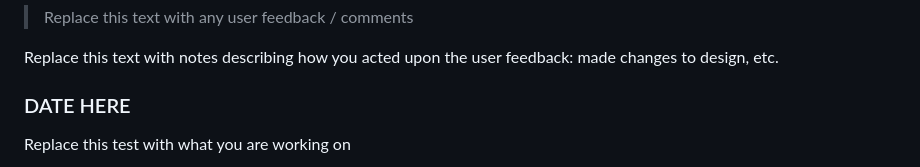
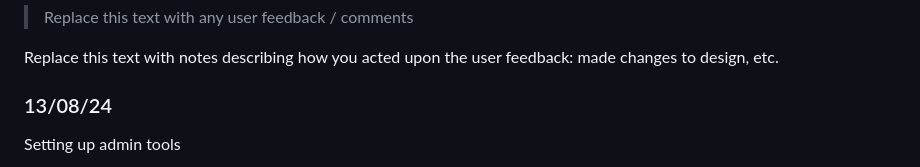
Before and after one commit to waimea-jching/300DTD-assessment, a Markdown page: docs/Development.md, the part around the change printed below. Drawn GitHub-style.

Commit message:
admin tools

```diff
--- a/docs/Development.md
+++ b/docs/Development.md
@@ -94,7 +94,7 @@ There is now the admin login form and creation key input together on the admin a
 
 Replace this text with notes describing how you acted upon the user feedback: made changes to design, etc.
 
-### DATE HERE
+### 13/08/24
 
-Replace this test with what you are working on
+Setting up admin tools
 
```
Also changed, not shown: other parts of docs/Development.md (+6 -1 lines), docs/images/Screenshot 2024-08-13 115942.png (added), docs/images/Screenshot 2024-08-13 115952.png (added), docs/images/Screenshot 2024-08-13 120007.png (added), docs/images/Screenshot 2024-08-13 120629.png (added), 5 other files.
